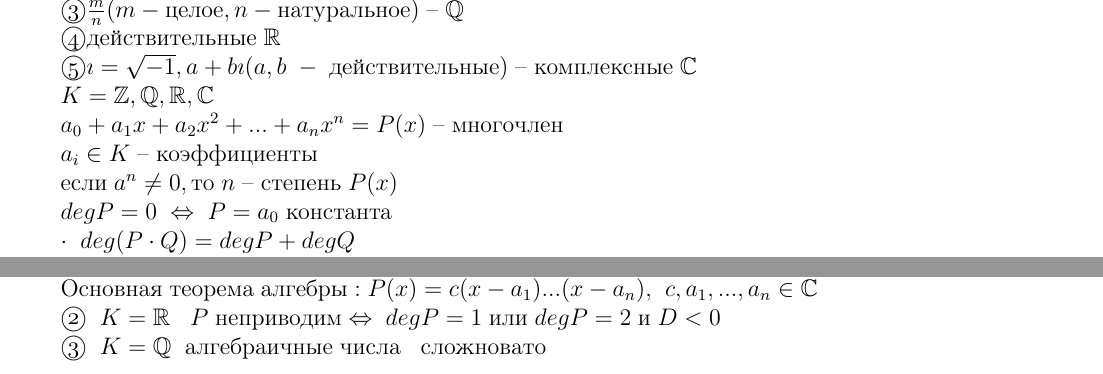
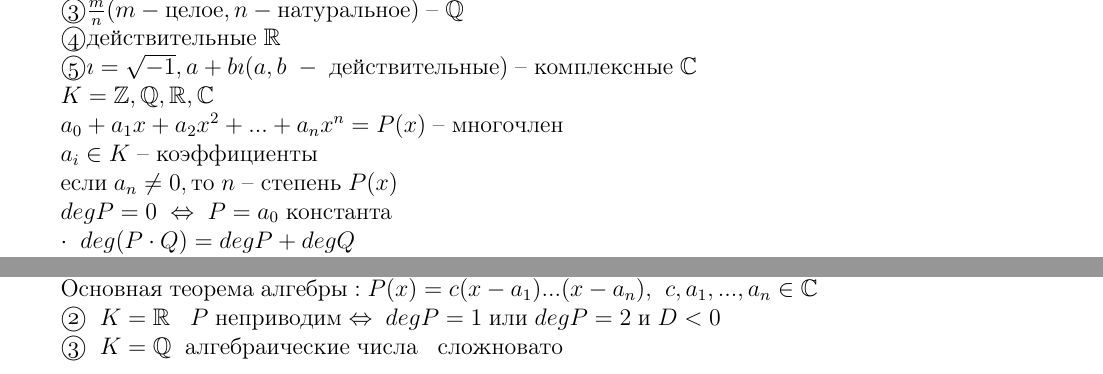
Before and after one commit to botayhard/algebra-I, a LaTeX document (lec1.tex): two parts of pages 1 and 3 of 3, joined at a grey line, cut so that both start at the same text. Compiled offline with pdfLaTeX.

Commit message:
minor bug fixed

```diff
--- a/lec1.tex
+++ b/lec1.tex
@@ -66,7 +66,7 @@ $a_{0}+a_{1}x+a_{2}x^{2}+...+a_{n}x^{n}=P(x) \; \textendash \;  многочле
 
 $a_{i}\in K \; \textendash \; коэффициенты$
 
-$если \; a^{n} \neq 0, то \; n \; \textendash \; степень\; P(x)$
+$если \; a_{n} \neq 0, то \; n \; \textendash \; степень\; P(x)$
 
 $deg P = 0 \; \Leftrightarrow \; P = a_{0} \; константа$
 
@@ -279,5 +279,5 @@ $Основная\; теорема \;алгебры: P(x)=c(x-a_{1})...(x-a_{n})
 
 $\textcircled{\oldstylenums{2}} \;\; K=\mathbb{R} \;\;\; P\; неприводим \Leftrightarrow\; deg P=1\; или\; deg P=2\; и\; D<0$
 
-$\textcircled{\oldstylenums{3}} \;\; K=\mathbb{Q} \;\; алгебраичные\; числа \;\;\; сложновато$
+$\textcircled{\oldstylenums{3}} \;\; K=\mathbb{Q} \;\; алгебраические\; числа \;\;\; сложновато$
 \end{document}
```
Also changed, not shown: lec1.tex (2 more changed lines).
